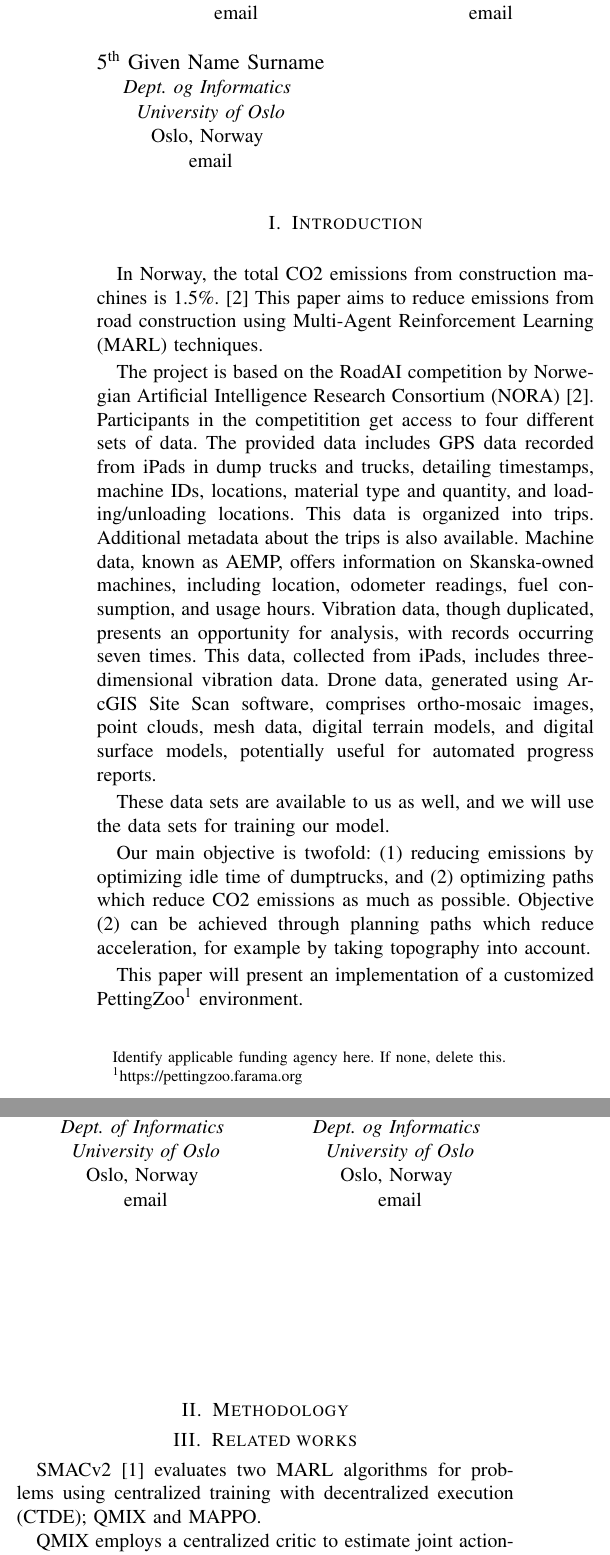
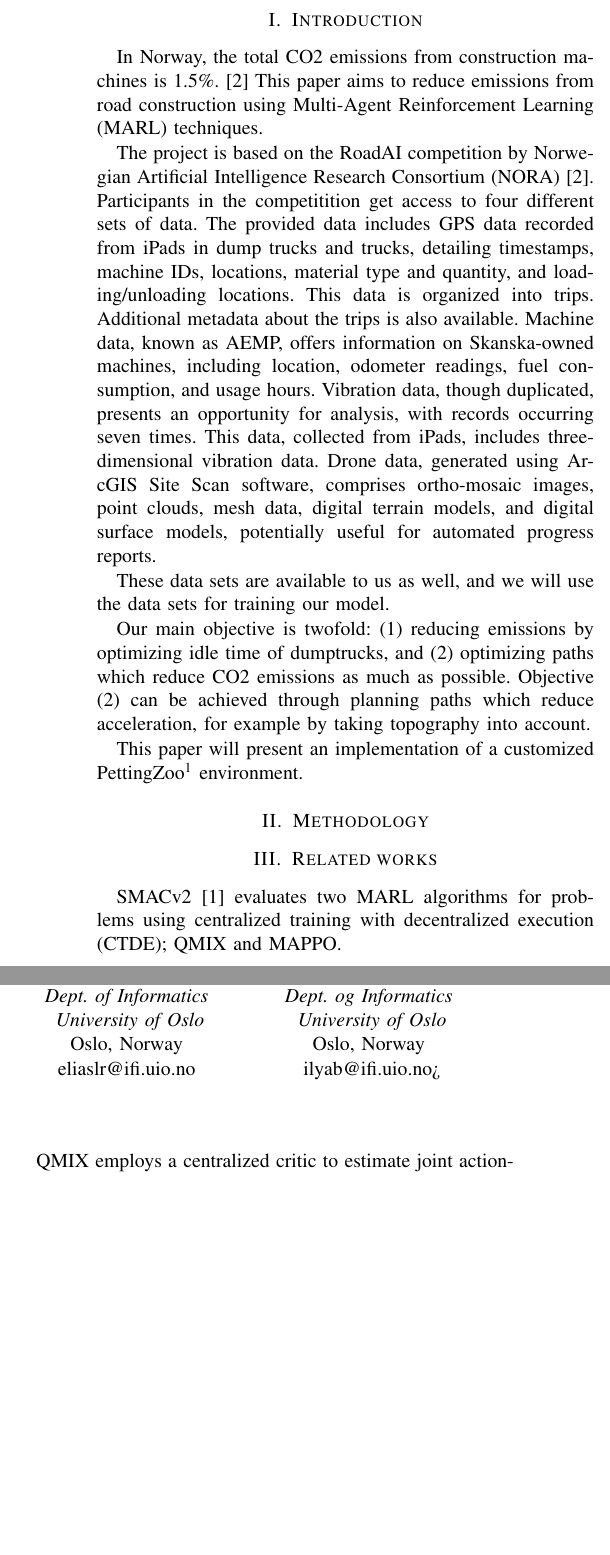
Before and after one commit to eliaslr/RoadAI-project, a LaTeX paper (project-paper.tex): two parts of the columns of the page, joined at a grey line, cut at the place of the change, the shorter picture padded with empty space. Compiled offline with pdfLaTeX.

```diff
--- a/project-paper.tex
+++ b/project-paper.tex
@@ -12,49 +12,40 @@
 
 \begin{document}
 
-
-
-
 % -----------------------------------
 % -------------- TITLE --------------
-\title{RoadAI - Reducing Emissions in Road Construcrtion
-\thanks{Identify applicable funding agency here. If none, delete this.}
-}
+\title{RoadAI - Reducing Emissions in Road Construcrtion}
 % -----------------------------------
 
 
 % -----------------------------------
 % ------------- AUTHORS -------------
 \author{
-  \IEEEauthorblockN{1\textsuperscript{st} Given Name Surname}
+  \IEEEauthorblockN{Viktor Ringvold Hasle}
   \IEEEauthorblockA{\textit{Dept. of Informatics} \\
   \textit{University of Oslo}\\
   Oslo, Norway \\
-  email}
+  viktorrh@ifi.uio.no}
   \and
-  \IEEEauthorblockN{2\textsuperscript{nd} Given Name Surname}
+  \IEEEauthorblockN{Ada Hatland}
   \IEEEauthorblockA{\textit{Dept. of Informatics} \\
   \textit{University of Oslo}\\
   Oslo, Norway \\
-  email}
+  adaha@ifi.uio.no
+  }
   \and
-  \IEEEauthorblockN{3\textsuperscript{rd} Given Name Surname}
+  \IEEEauthorblockN{Elias Lynum Ringkjøb}
   \IEEEauthorblockA{\textit{Dept. of Informatics} \\
   \textit{University of Oslo}\\
   Oslo, Norway \\
-  email}
+  eliaslr@ifi.uio.no
+ }
   \and
-  \IEEEauthorblockN{4\textsuperscript{th} Given Name Surname}
+  \IEEEauthorblockN{Ilya Berezin}
   \IEEEauthorblockA{\textit{Dept. og Informatics} \\
   \textit{University of Oslo}\\
   Oslo, Norway \\
-  email}
-  \and
-  \IEEEauthorblockN{5\textsuperscript{th} Given Name Surname}
-  \IEEEauthorblockA{\textit{Dept. og Informatics} \\
-  \textit{University of Oslo}\\
-  Oslo, Norway \\
-  email}
+  ilyab@ifi.uio.no>}
 }
 
 \maketitle
```
Also changed, not shown: project-paper.tex (8 more changed lines).
